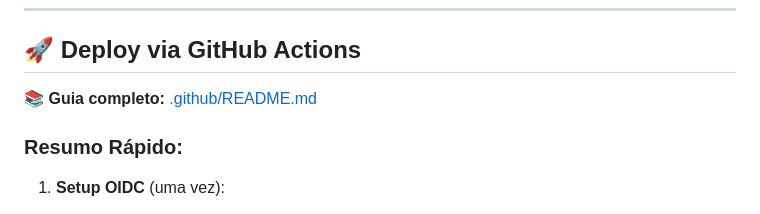
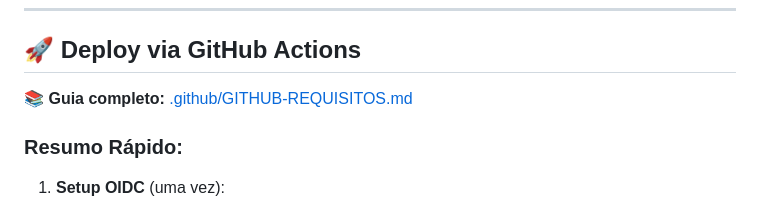
Before and after one commit to macieljrBiz/ai-container-demo, a Markdown page: README.md, the part around the change. Rendered like a GitHub page.

Commit message:
refactor: rename .github/README.md to GITHUB-REQUISITOS.md
- Avoids confusion with main README.md
- Clearer name indicating GitHub Actions requirements
- Updated reference in main README

```diff
--- a/README.md
+++ b/README.md
@@ -154,7 +154,7 @@ ai-container-demo/
 
 ## 🚀 Deploy via GitHub Actions
 
-**📚 Guia completo:** [.github/README.md](.github/README.md)
+**📚 Guia completo:** [.github/GITHUB-REQUISITOS.md](.github/GITHUB-REQUISITOS.md)
 
 ### Resumo Rápido:
 
```
Also changed, not shown: .github/GITHUB-REQUISITOS.md (renamed from .github/README.md).
